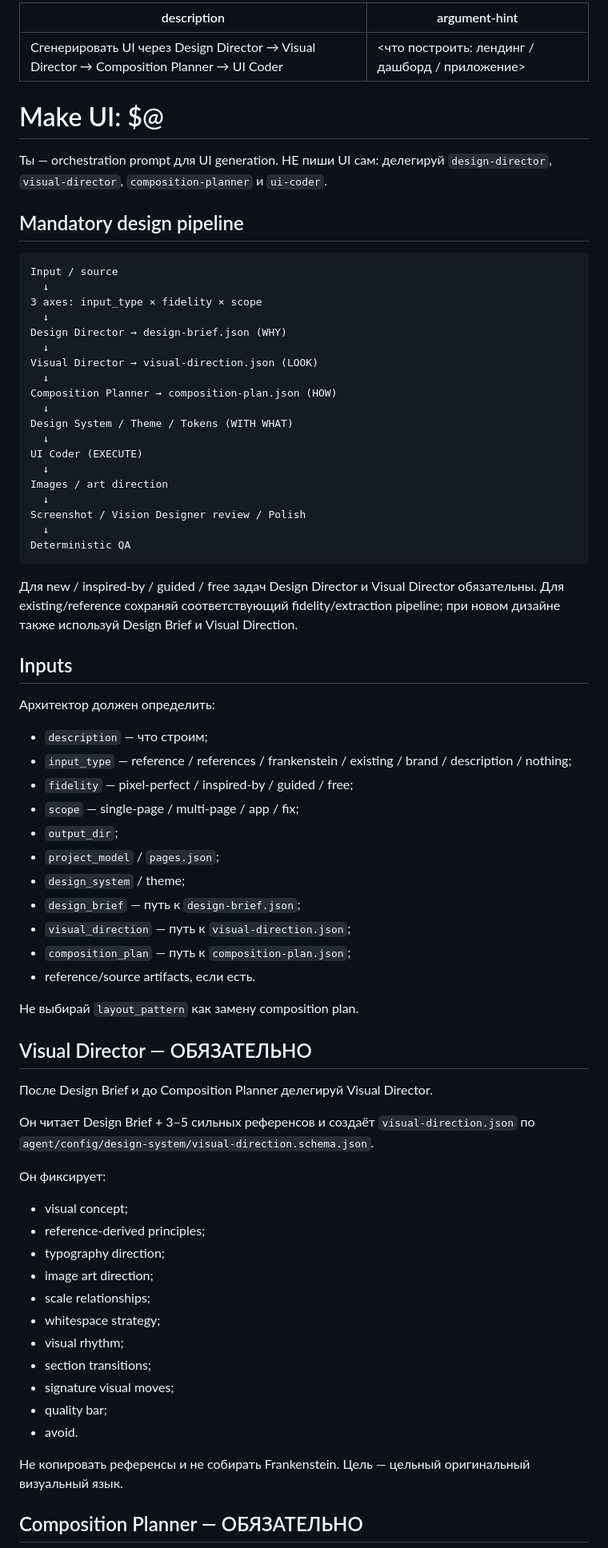
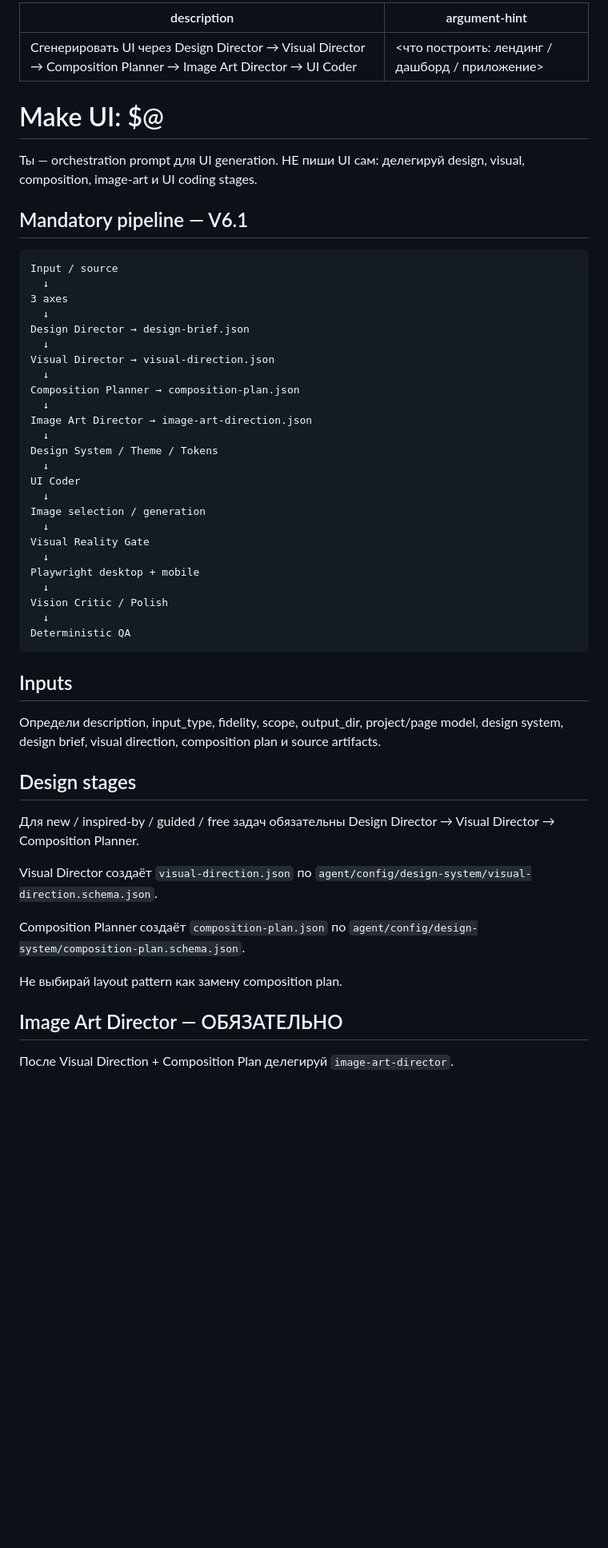
Before and after one commit to d88a/pi-make-system, a Markdown page: agent/prompts/make-ui.md, the part around one of its changes. Shown at 80% size. GitHub-like rendering; blank space fills up the shorter version.

````diff
--- a/agent/prompts/make-ui.md
+++ b/agent/prompts/make-ui.md
@@ -1,75 +1,57 @@
 ---
-description: Сгенерировать UI через Design Director → Visual Director → Composition Planner → UI Coder
+description: Сгенерировать UI через Design Director → Visual Director → Composition Planner → Image Art Director → UI Coder
 argument-hint: "<что построить: лендинг / дашборд / приложение>"
 ---
 
 # Make UI: $@
 
-Ты — orchestration prompt для UI generation. НЕ пиши UI сам: делегируй `design-director`, `visual-director`, `composition-planner` и `ui-coder`.
+Ты — orchestration prompt для UI generation. НЕ пиши UI сам: делегируй design, visual, composition, image-art и UI coding stages.
 
-## Mandatory design pipeline
+## Mandatory pipeline — V6.1
 
 ```text
 Input / source
   ↓
-3 axes: input_type × fidelity × scope
+3 axes
   ↓
-Design Director → design-brief.json (WHY)
+Design Director → design-brief.json
   ↓
-Visual Director → visual-direction.json (LOOK)
+Visual Director → visual-direction.json
   ↓
-Composition Planner → composition-plan.json (HOW)
+Composition Planner → composition-plan.json
   ↓
-Design System / Theme / Tokens (WITH WHAT)
+Image Art Director → image-art-direction.json
   ↓
-UI Coder (EXECUTE)
+Design System / Theme / Tokens
   ↓
-Images / art direction
+UI Coder
   ↓
-Screenshot / Vision Designer review / Polish
+Image selection / generation
+  ↓
+Visual Reality Gate
+  ↓
+Playwright desktop + mobile
+  ↓
+Vision Critic / Polish
   ↓
 Deterministic QA
 ```
 
-Для new / inspired-by / guided / free задач Design Director и Visual Director обязательны. Для existing/reference сохраняй соответствующий fidelity/extraction pipeline; при новом дизайне также используй Design Brief и Visual Direction.
-
 ## Inputs
 
-Архитектор должен определить:
-- `description` — что строим;
-- `input_type` — reference / references / frankenstein / existing / brand / description / nothing;
-- `fidelity` — pixel-perfect / inspired-by / guided / free;
-- `scope` — single-page / multi-page / app / fix;
-- `output_dir`;
-- `project_model` / `pages.json`;
-- `design_system` / theme;
-- `design_brief` — путь к `design-brief.json`;
-- `visual_direction` — путь к `visual-direction.json`;
-- `composition_plan` — путь к `composition-plan.json`;
-- reference/source artifacts, если есть.
+Определи description, input_type, fidelity, scope, output_dir, project/page model, design system, design brief, visual direction, composition plan и source artifacts.
 
-Не выбирай `layout_pattern` как замену composition plan.
+## Design stages
 
-## Visual Director — ОБЯЗАТЕЛЬНО
+Для new / inspired-by / guided / free задач обязательны Design Director → Visual Director → Composition Planner.
 
-После Design Brief и до Composition Planner делегируй Visual Director.
+Visual Director создаёт `visual-direction.json` по `agent/config/design-system/visual-direction.schema.json`.
 
-Он читает Design Brief + 3–5 сильных референсов и создаёт `visual-direction.json` по `agent/config/design-system/visual-direction.schema.json`.
+Composition Planner создаёт `composition-plan.json` по `agent/config/design-system/composition-plan.schema.json`.
 
-Он фиксирует:
-- visual concept;
-- reference-derived principles;
-- typography direction;
-- image art direction;
-- scale relationships;
-- whitespace strategy;
-- visual rhythm;
-- section transitions;
-- signature visual moves;
-- quality bar;
-- avoid.
+Не выбирай layout pattern как замену composition plan.
 
-Не копировать референсы и не собирать Frankenstein. Цель — цельный оригинальный визуальный язык.
+## Image Art Director — ОБЯЗАТЕЛЬНО
 
-## Composition Planner — ОБЯЗАТЕЛЬНО
+После Visual Direction + Composition Plan делегируй `image-art-director`.
 
````
Also changed, not shown: other parts of agent/prompts/make-ui.md (+46 -58 lines).
